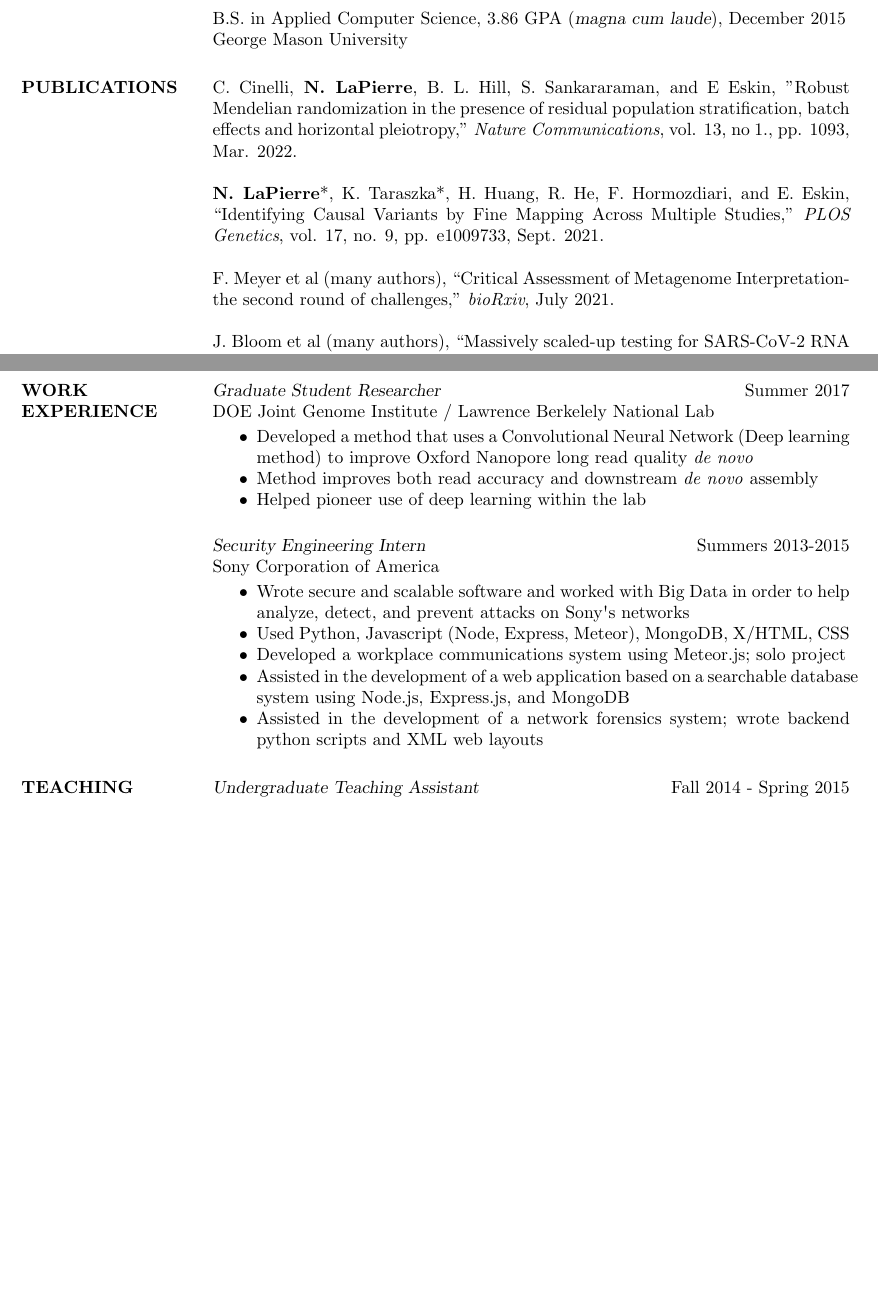
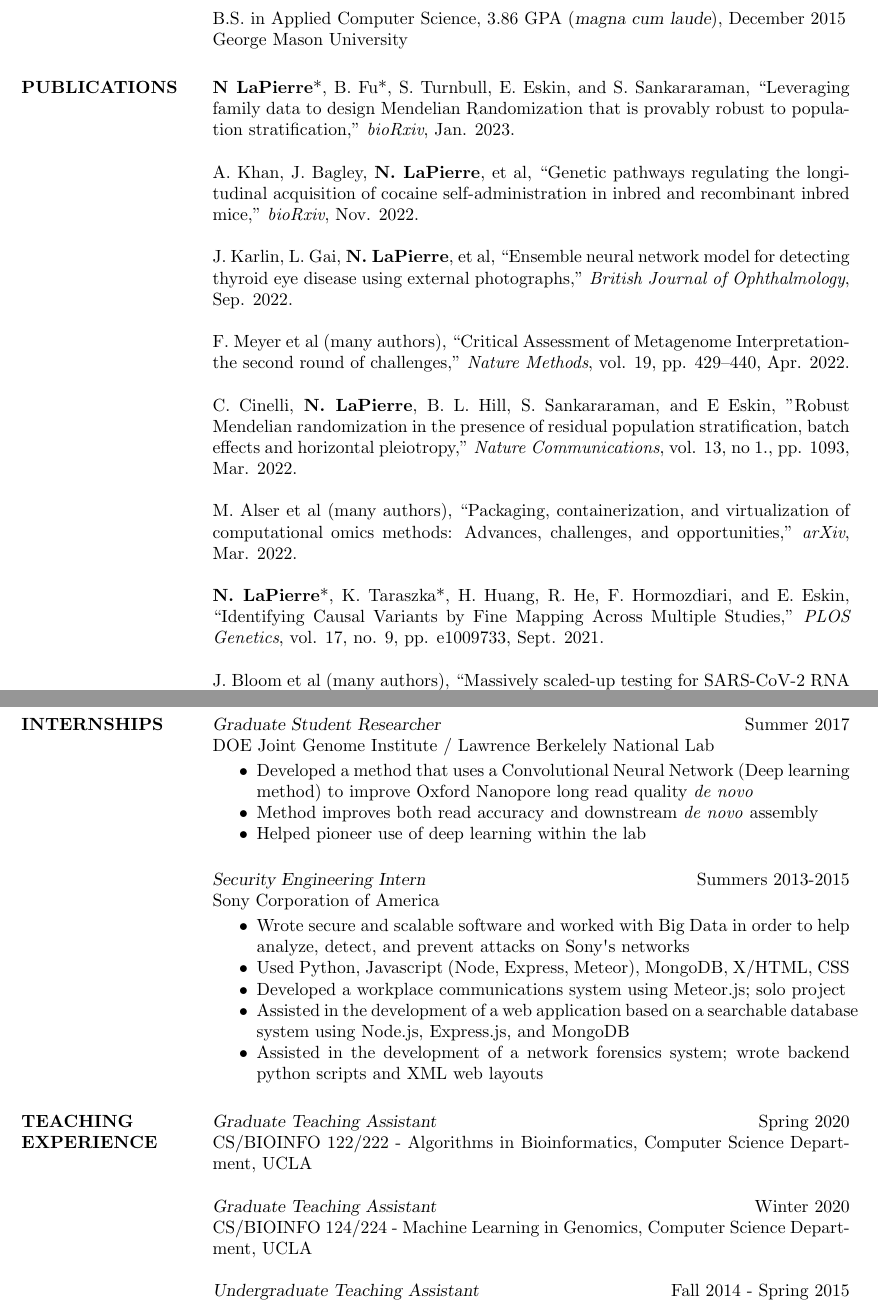
Before and after one commit to nlapier2/CV, a LaTeX CV (main.tex): two parts of pages 1 and 4 of 5 before the commit and two parts of pages 1 and 4 of 6 after it, joined at a grey line, cut so that both start at the same text, the shorter picture padded with empty space. Compiled offline with pdfLaTeX.

Commit message:
updated with mr-twin and recomb talk, grad TA experience, and end dates for UCLA

```diff
--- a/main.tex
+++ b/main.tex
@@ -87,13 +87,21 @@ George Mason University
 
 %Mohammad Arifur Rahman, \textbf{Nathan LaPierre}, Huzefa Rangwala, and Daniel Barbara, ``Clustering Metagenome Sequences Using Canopies", in {\sl 9th International Conference on Bioinformatics and Computational Biology}, Honolulu, Hawaii, 2017.
 
+\textbf{N LaPierre}*, B. Fu*, S. Turnbull, E. Eskin, and S. Sankararaman, ``Leveraging family data to design Mendelian Randomization that is provably robust to population stratification,'' \emph{bioRxiv}, Jan. 2023.
+
+A. Khan, J. Bagley, \textbf{N. LaPierre}, et al, ``Genetic pathways regulating the longitudinal acquisition of cocaine self-administration in inbred and recombinant inbred mice,'' \emph{bioRxiv}, Nov. 2022.
+
+J. Karlin, L. Gai, \textbf{N. LaPierre}, et al, ``Ensemble neural network model for detecting thyroid eye disease using external photographs,'' \emph{British Journal of Ophthalmology}, Sep. 2022.
+
+F. Meyer et al (many authors), ``Critical Assessment of Metagenome Interpretation-the second round of challenges,'' \emph{Nature Methods}, vol. 19, pp. 429–440, Apr. 2022.
+
 C. Cinelli, \textbf{N. LaPierre}, B. L. Hill, S. Sankararaman, and E Eskin, ''Robust Mendelian randomization in the presence of residual population stratification, batch effects and horizontal pleiotropy,'' \emph{Nature Communications}, vol. 13, no 1., pp. 1093, Mar. 2022.
+
+M. Alser et al (many authors), ``Packaging, containerization, and virtualization of computational omics methods: Advances, challenges, and opportunities,'' \emph{arXiv}, Mar. 2022.
 
 \textbf{N. LaPierre}*, K. Taraszka*, H. Huang, R. He, F. Hormozdiari, and E. Eskin, ``Identifying Causal Variants by Fine Mapping Across Multiple Studies,'' \emph{PLOS Genetics}, vol. 17, no. 9, pp. e1009733, Sept. 2021.
 
-F. Meyer et al (many authors), ``Critical Assessment of Metagenome Interpretation-the second round of challenges,'' \emph{bioRxiv}, July 2021.
-
-J. Bloom et al (many authors), ``Massively scaled-up testing for SARS-CoV-2 RNA via next-generation sequencing of pooled and barcoded nasal and saliva samples,'' \emph{Nature Biomedical Engineering}, vol. 5, no. 7, pp. 657-665, Sep. 2020.
+J. Bloom et al (many authors), ``Massively scaled-up testing for SARS-CoV-2 RNA via next-generation sequencing of pooled and barcoded nasal and saliva samples,'' \emph{Nature Biomedical Engineering}, vol. 5, no. 7, pp. 657-665, July 2021.
 
 \textbf{N. LaPierre}, M. Alser, E. Eskin, D. Koslicki*, and S. Mangul*, ``Metalign: Efficient alignment-based metagenomic profiling via containment min hash,'' \emph{Genome Biology}, vol. 21, pp. e242, Sep. 2020.
 
@@ -198,7 +208,7 @@ George Mason University  \hfill January 2015 - November 2015
 %	PROFESSIONAL EXPERIENCE SECTION
 %----------------------------------------------------------------------------------------
 
-\section{WORK EXPERIENCE}
+\section{INTERNSHIPS}
 
 {\sl Graduate Student Researcher} \hfill Summer 2017 \\ DOE Joint Genome Institute / Lawrence Berkelely National Lab
 
@@ -225,6 +235,12 @@ Sony Corporation of America
 %----------------------------------------------------------------------------------------
 
 \section{TEACHING EXPERIENCE}
+
+{\sl Graduate Teaching Assistant} \hfill Spring 2020 \\
+CS/BIOINFO 122/222 - Algorithms in Bioinformatics, Computer Science Department, UCLA
+
+{\sl Graduate Teaching Assistant} \hfill Winter 2020 \\
+CS/BIOINFO 124/224 - Machine Learning in Genomics, Computer Science Department, UCLA
 
 {\sl Undergraduate Teaching Assistant} \hfill Fall 2014 - Spring 2015 \\
 CS 306 - Computer Law and Ethics, Computer Science Department, George Mason University
```
Also changed, not shown: CV.pdf, main.tex (6 more changed lines).
